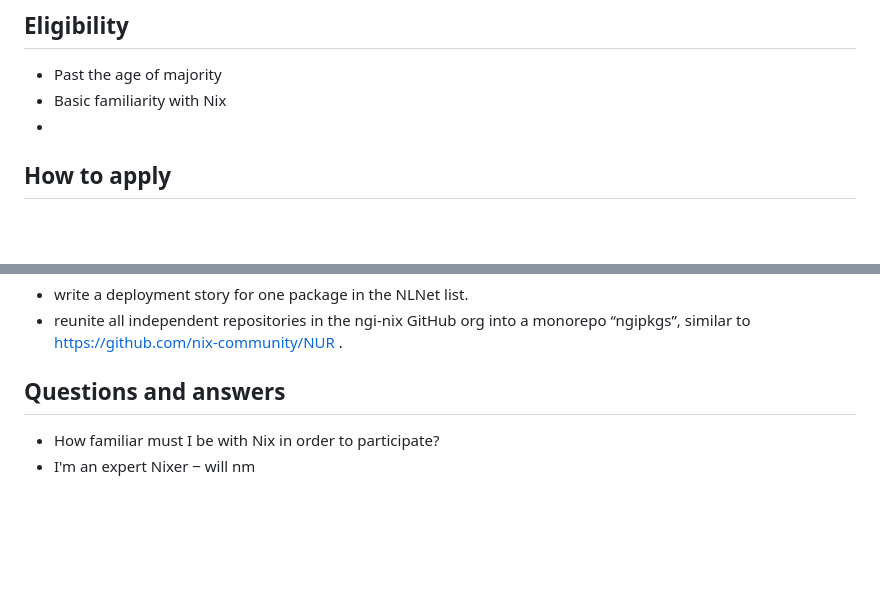
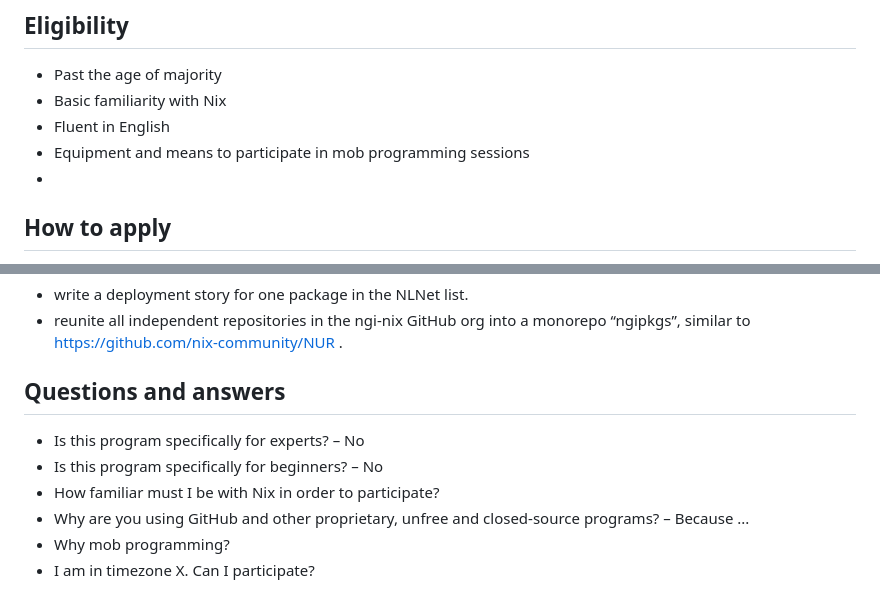
Before and after one commit to ngi-nix/summer-of-nix, a Markdown page: README.md, 2 parts joined by grey strips. Drawn GitHub-style; blank space fills up the shorter version.

Commit message:
mob next [ci-skip] [ci skip] [skip ci]
lastFile:README.md

```diff
--- a/README.md
+++ b/README.md
@@ -56,6 +56,8 @@ grand total     |        |              |       |                |   **91000**
 
 - Past the age of majority
 - Basic familiarity with Nix
+- Fluent in English
+- Equipment and means to participate in mob programming sessions
 -
 
 ## How to apply
@@ -85,5 +87,9 @@ If you need help with preparation, ask for help [here](TODO)  anything, feel fre
 
 ## Questions and answers
 
+- Is this program specifically for experts? – No
+- Is this program specifically for beginners? – No
 - How familiar must I be with Nix in order to participate?
-- I'm an expert Nixer ‒ will nm
+- Why are you using GitHub and other proprietary, unfree and closed-source programs? – Because ...
+- Why mob programming?
+- I am in timezone X. Can I participate?
```
